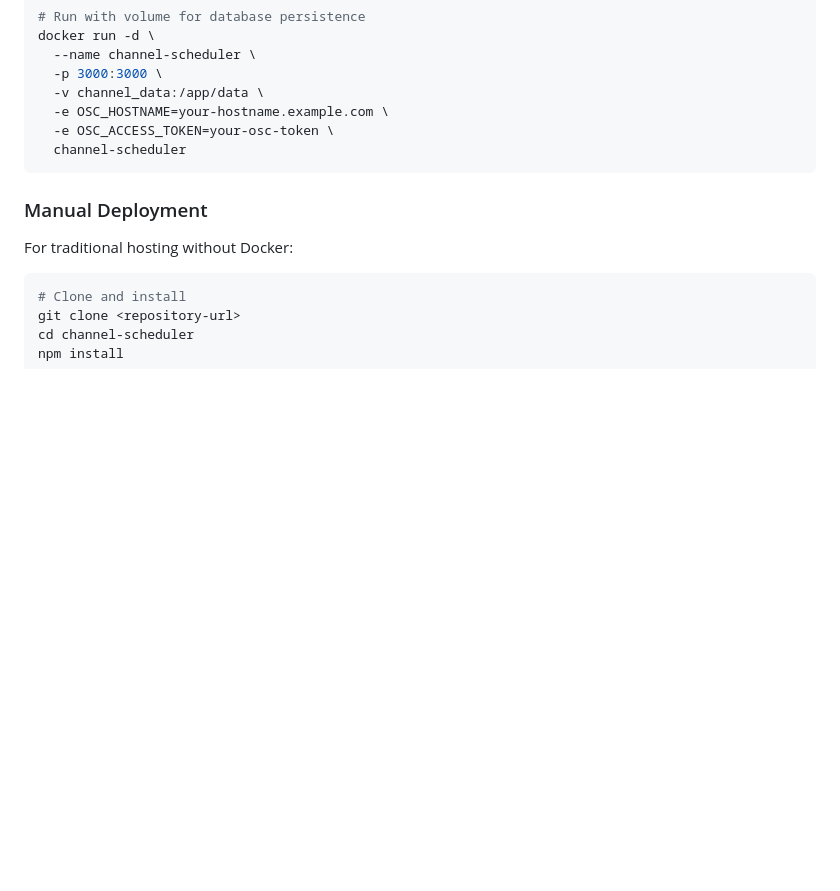
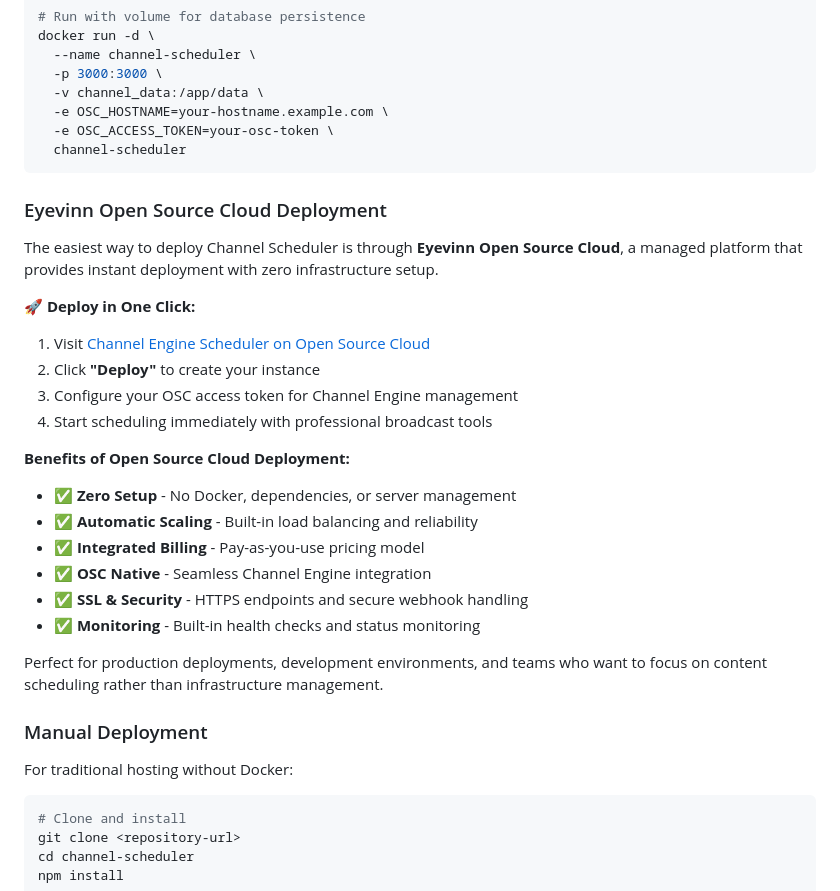
Before and after one commit to eyevinn-osaas/channel-scheduler, a Markdown page: README.md, the part around the change. GitHub-like rendering; blank space fills up the shorter version.

Commit message:
Add Eyevinn Open Source Cloud deployment section to README
- Added one-click deployment option with zero infrastructure setup
- Highlighted benefits including automatic scaling and integrated billing
- Positioned as easiest deployment method for production use

🤖 Generated with [Claude Code](https://claude.ai/code)

Co-Authored-By: Claude <noreply@anthropic.com>

````diff
--- a/README.md
+++ b/README.md
@@ -319,6 +319,27 @@ docker run -d \
   channel-scheduler
 ```
 
+### Eyevinn Open Source Cloud Deployment
+
+The easiest way to deploy Channel Scheduler is through **Eyevinn Open Source Cloud**, a managed platform that provides instant deployment with zero infrastructure setup.
+
+**🚀 Deploy in One Click:**
+
+1. Visit [Channel Engine Scheduler on Open Source Cloud](https://docs.osaas.io/osaas.wiki/Service%3A-Channel-Engine-Scheduler.html)
+2. Click **"Deploy"** to create your instance
+3. Configure your OSC access token for Channel Engine management
+4. Start scheduling immediately with professional broadcast tools
+
+**Benefits of Open Source Cloud Deployment:**
+- ✅ **Zero Setup** - No Docker, dependencies, or server management
+- ✅ **Automatic Scaling** - Built-in load balancing and reliability
+- ✅ **Integrated Billing** - Pay-as-you-use pricing model
+- ✅ **OSC Native** - Seamless Channel Engine integration
+- ✅ **SSL & Security** - HTTPS endpoints and secure webhook handling
+- ✅ **Monitoring** - Built-in health checks and status monitoring
+
+Perfect for production deployments, development environments, and teams who want to focus on content scheduling rather than infrastructure management.
+
 ### Manual Deployment
 
 For traditional hosting without Docker:
````
